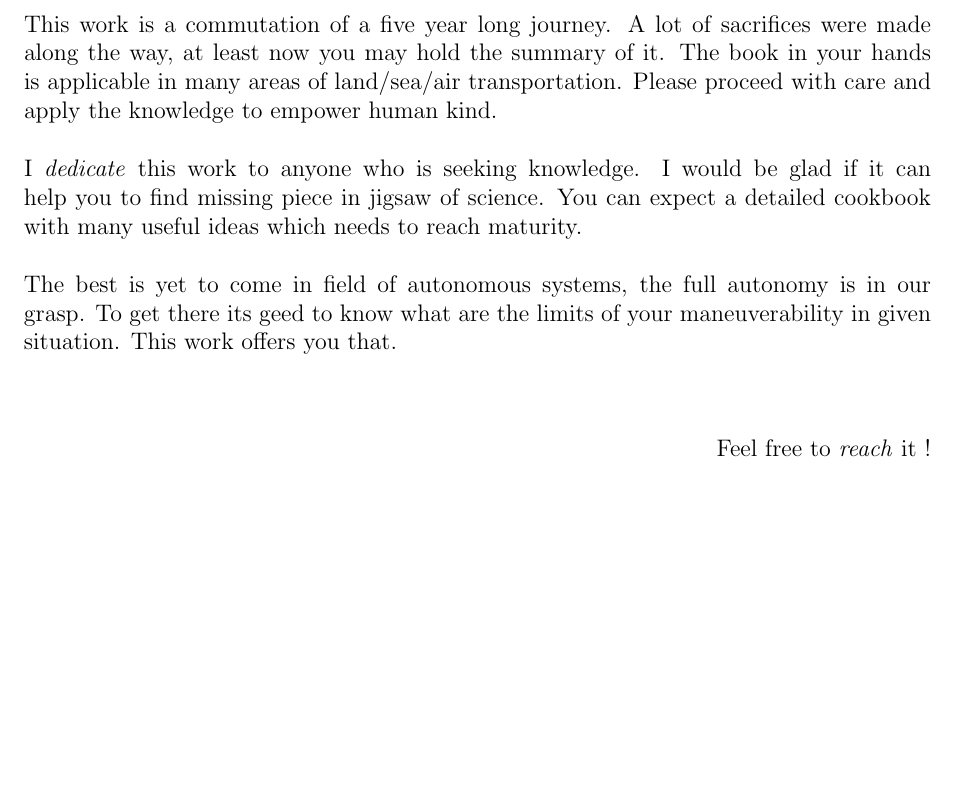
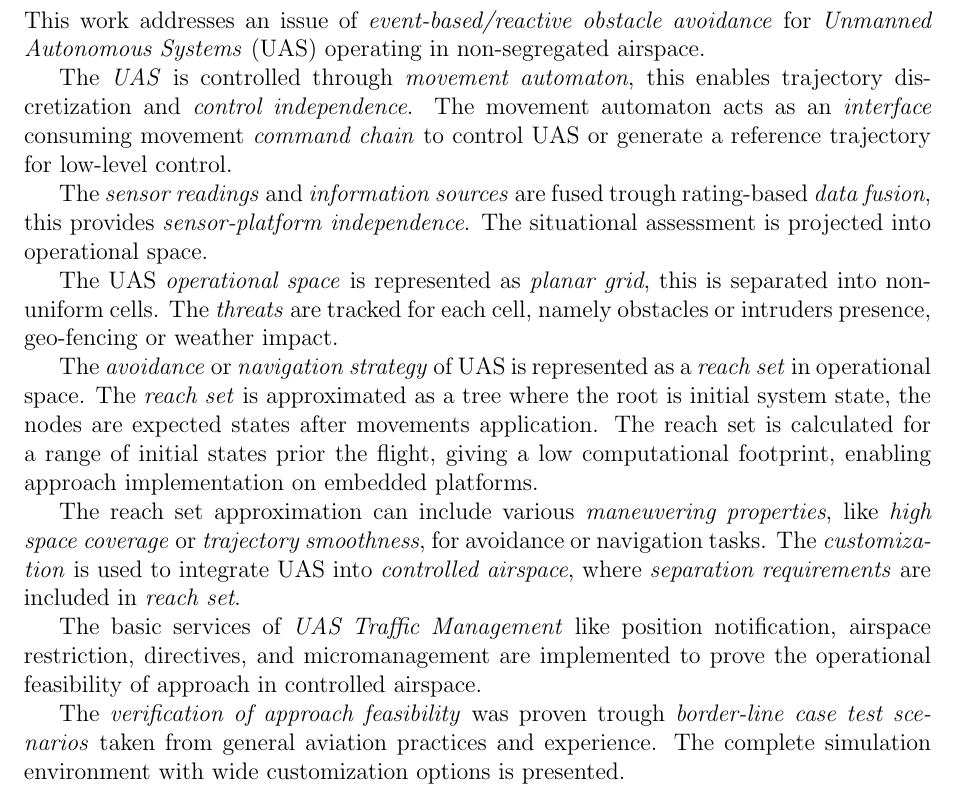
Before and after one commit to logomo/-Thesis-WIP-document-for-faster-compiling, a LaTeX document (main.tex, which reads body.tex): part of page 1 of 2, cut at the place of the change, the shorter picture padded with empty space. Compiled offline with LaTeX, dvips and Ghostscript.

Commit message:
Abstracto - Resumo

```diff
--- a/body.tex
+++ b/body.tex
@@ -7,16 +7,18 @@
 %- COPY START -
 %--------------
 
-\setcounter{chapter}{1}
-\setcounter{section}{1}
+\noindent This work addresses an issue of \emph{event-based/reactive obstacle avoidance} for \emph{Unmanned Autonomous Systems} (UAS) operating in non-segregated airspace.
 
-\noindent This work is a commutation of a five year long journey. A lot of sacrifices were made along the way, at least now you may hold the summary of it. The book in your hands is applicable in many areas of land/sea/air transportation. Please proceed with care and apply the knowledge to empower human kind.
-\\ \\
-I \emph{dedicate} this work to anyone who is seeking knowledge. I would be glad if it can help you to find missing piece in jigsaw of science. You can expect a detailed cookbook with many useful ideas which needs to reach maturity.
-\\\\
-The best is yet to come in field of autonomous systems, the full autonomy is in our grasp. To get there its geed to know what are the limits of your maneuverability in given situation. This work offers you that.
-\\
-\\
-\begin{flushright}
-Feel free to \emph{reach} it !
-\end{flushright}
+The \emph{UAS} is controlled through \emph{movement automaton}, this enables trajectory discretization and \emph{control independence}. The movement automaton acts as an \emph{interface} consuming movement \emph{command chain} to control UAS or generate a reference trajectory for low-level control.
+
+The \emph{sensor readings} and \emph{information sources} are fused trough rating-based \emph{data fusion}, this provides \emph{sensor-platform independence}. The situational assessment is projected into operational space.
+
+The UAS \emph{operational space} is represented as \emph{planar grid}, this is separated into non-uniform cells. The \emph{threats} are tracked for each cell, namely obstacles or intruders presence, geo-fencing or weather impact.
+
+The \emph{avoidance} or \emph{navigation strategy} of UAS is represented as a \emph{reach set} in operational space. The \emph{reach set} is approximated as a tree where the root is initial system state, the nodes are expected states after movements application. The reach set is calculated for a range of initial states prior the flight, giving a low computational footprint, enabling approach implementation on embedded platforms.
+
+The reach set approximation can include various \emph{maneuvering properties}, like \emph{high space coverage} or \emph{trajectory smoothness}, for avoidance or navigation tasks. The \emph{customization} is used to integrate UAS into \emph{controlled airspace}, where \emph{separation requirements} are included in \emph{reach set}.
+
+The basic services of \emph{UAS Traffic Management} like position notification, airspace restriction, directives, and micromanagement are implemented to prove the operational feasibility of approach in controlled airspace.
+
+The \emph{verification of approach feasibility} was proven trough \emph{border-line case test scenarios} taken from general aviation practices and experience. The complete simulation environment with wide customization options is presented.
```
